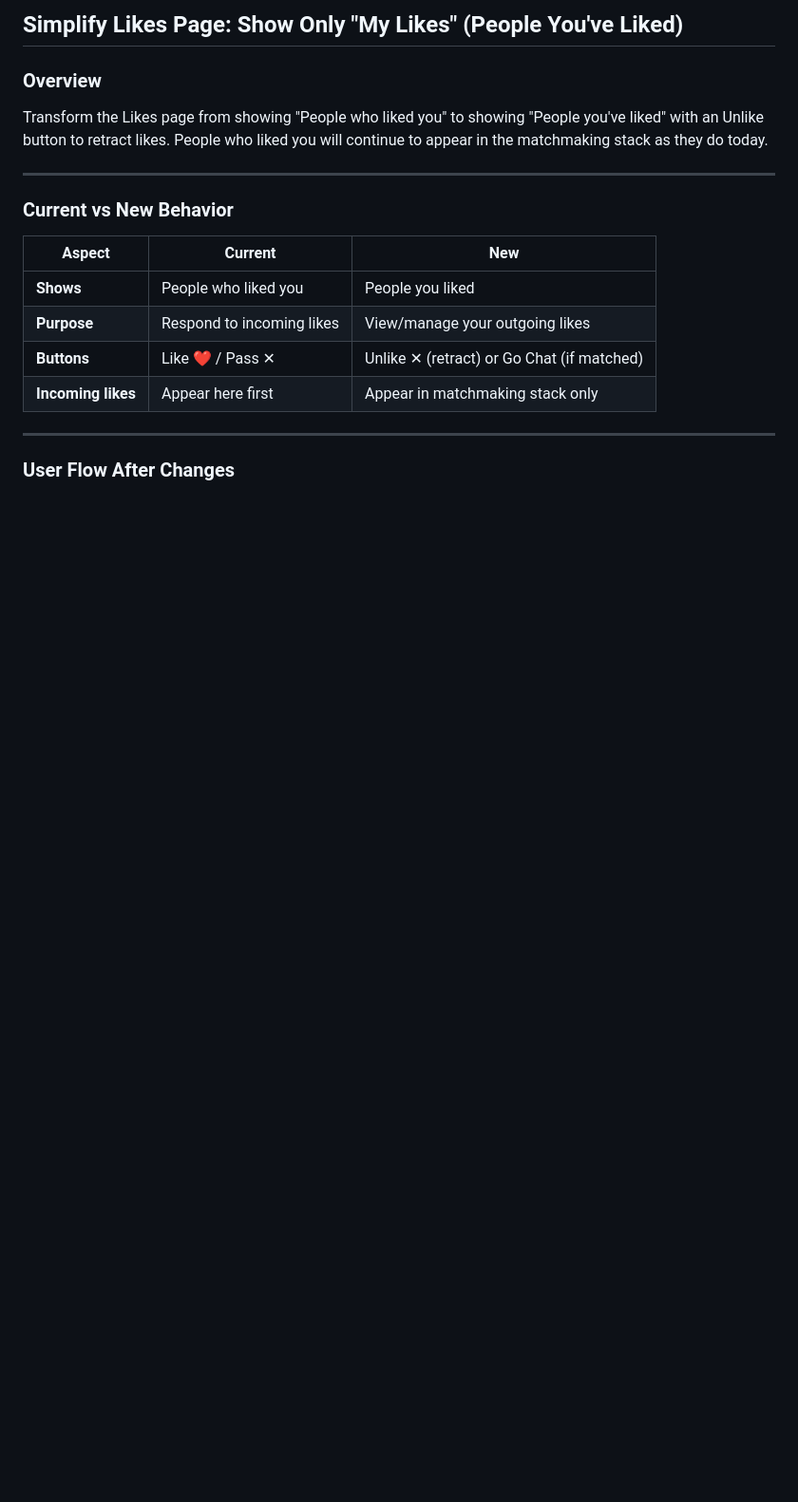
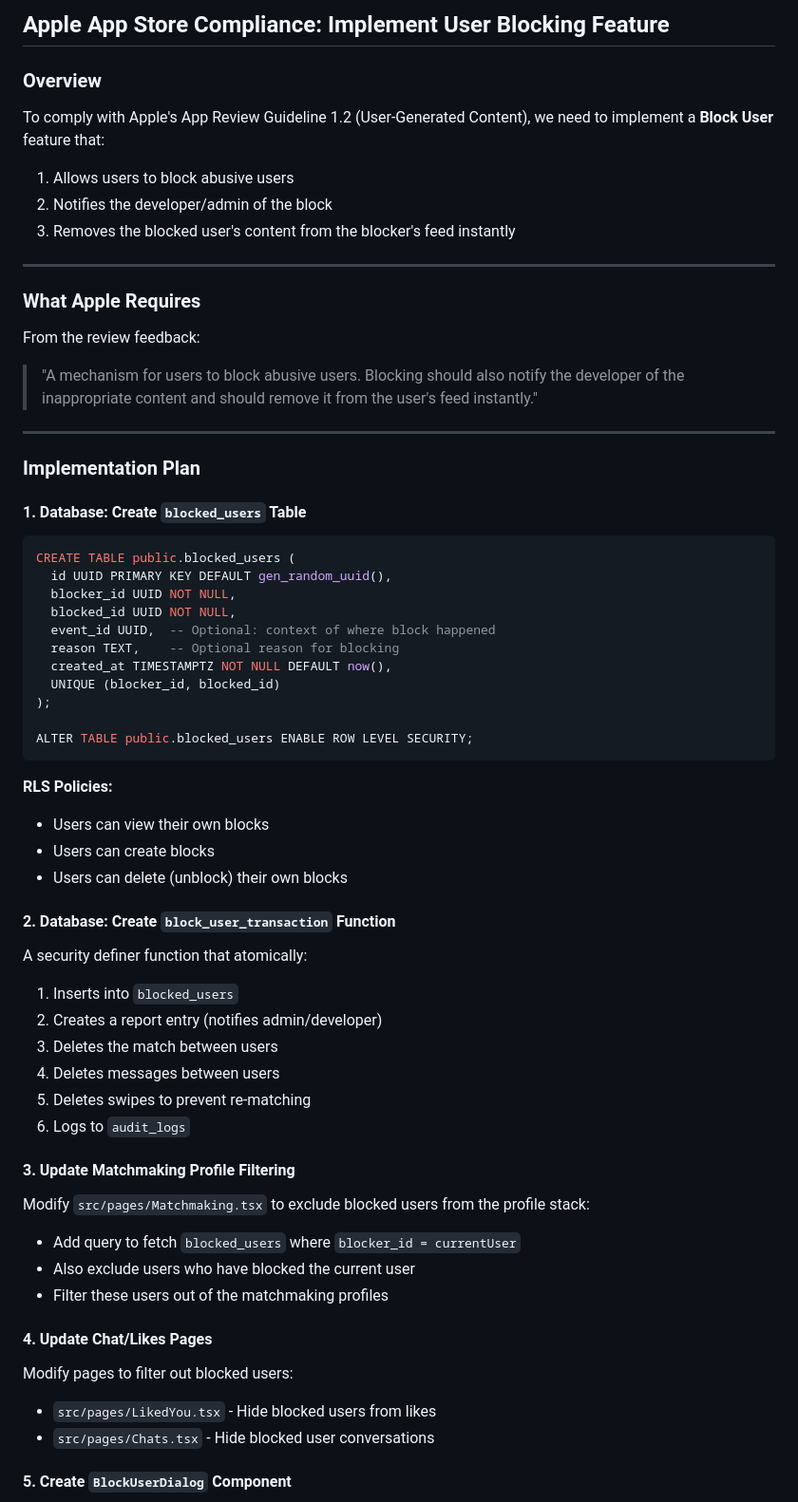
Before and after one commit to ketochiesesoyyo/konfetti-capacitor-integration, a Markdown page: .lovable/plan.md, the part around one of its changes. Shown at 95% size. GitHub-like rendering; blank space fills up the shorter version.

````diff
--- a/.lovable/plan.md
+++ b/.lovable/plan.md
@@ -1,22 +1,66 @@
 
-
-## Simplify Likes Page: Show Only "My Likes" (People You've Liked)
+## Apple App Store Compliance: Implement User Blocking Feature
 
 ### Overview
-Transform the Likes page from showing "People who liked you" to showing "People you've liked" with an Unlike button to retract likes. People who liked you will continue to appear in the matchmaking stack as they do today.
+To comply with Apple's App Review Guideline 1.2 (User-Generated Content), we need to implement a **Block User** feature that:
+1. Allows users to block abusive users
+2. Notifies the developer/admin of the block
+3. Removes the blocked user's content from the blocker's feed instantly
 
 ---
 
-### Current vs New Behavior
+### What Apple Requires
 
-| Aspect | Current | New |
-|--------|---------|-----|
-| **Shows** | People who liked you | People you liked |
-| **Purpose** | Respond to incoming likes | View/manage your outgoing likes |
-| **Buttons** | Like ❤️ / Pass ✕ | Unlike ✕ (retract) or Go Chat (if matched) |
-| **Incoming likes** | Appear here first | Appear in matchmaking stack only |
+From the review feedback:
+> "A mechanism for users to block abusive users. Blocking should also notify the developer of the inappropriate content and should remove it from the user's feed instantly."
 
 ---
 
-### User Flow After Changes
+### Implementation Plan
 
+#### 1. Database: Create `blocked_users` Table
+
+```sql
+CREATE TABLE public.blocked_users (
+  id UUID PRIMARY KEY DEFAULT gen_random_uuid(),
+  blocker_id UUID NOT NULL,
+  blocked_id UUID NOT NULL,
+  event_id UUID,  -- Optional: context of where block happened
+  reason TEXT,    -- Optional reason for blocking
+  created_at TIMESTAMPTZ NOT NULL DEFAULT now(),
+  UNIQUE (blocker_id, blocked_id)
+);
+
+ALTER TABLE public.blocked_users ENABLE ROW LEVEL SECURITY;
+```
+
+**RLS Policies:**
+- Users can view their own blocks
+- Users can create blocks
+- Users can delete (unblock) their own blocks
+
+#### 2. Database: Create `block_user_transaction` Function
+
+A security definer function that atomically:
+1. Inserts into `blocked_users`
+2. Creates a report entry (notifies admin/developer)
+3. Deletes the match between users
+4. Deletes messages between users
+5. Deletes swipes to prevent re-matching
+6. Logs to `audit_logs`
+
+#### 3. Update Matchmaking Profile Filtering
+
+Modify `src/pages/Matchmaking.tsx` to exclude blocked users from the profile stack:
+- Add query to fetch `blocked_users` where `blocker_id = currentUser`
+- Also exclude users who have blocked the current user
+- Filter these users out of the matchmaking profiles
+
+#### 4. Update Chat/Likes Pages
+
+Modify pages to filter out blocked users:
+- `src/pages/LikedYou.tsx` - Hide blocked users from likes
+- `src/pages/Chats.tsx` - Hide blocked user conversations
+
+#### 5. Create `BlockUserDialog` Component
+
````
Also changed, not shown: other parts of .lovable/plan.md (+149 -80 lines).
